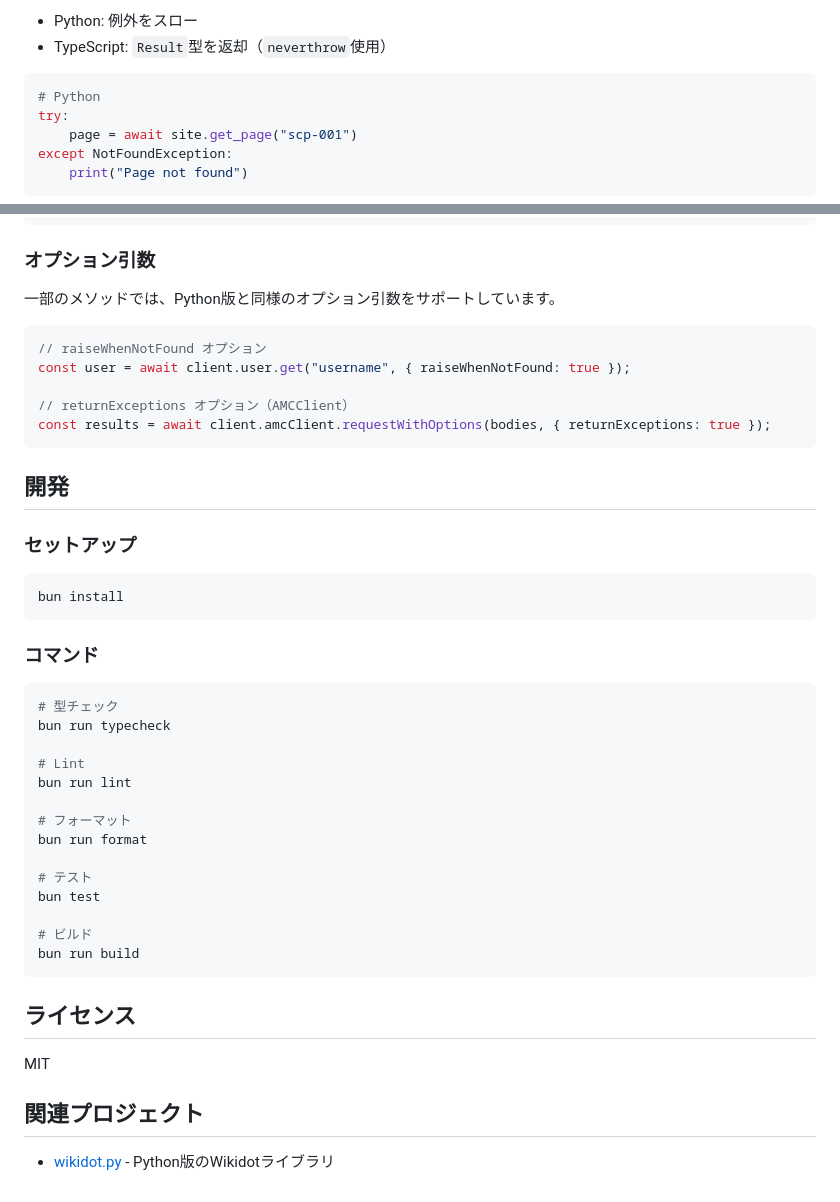
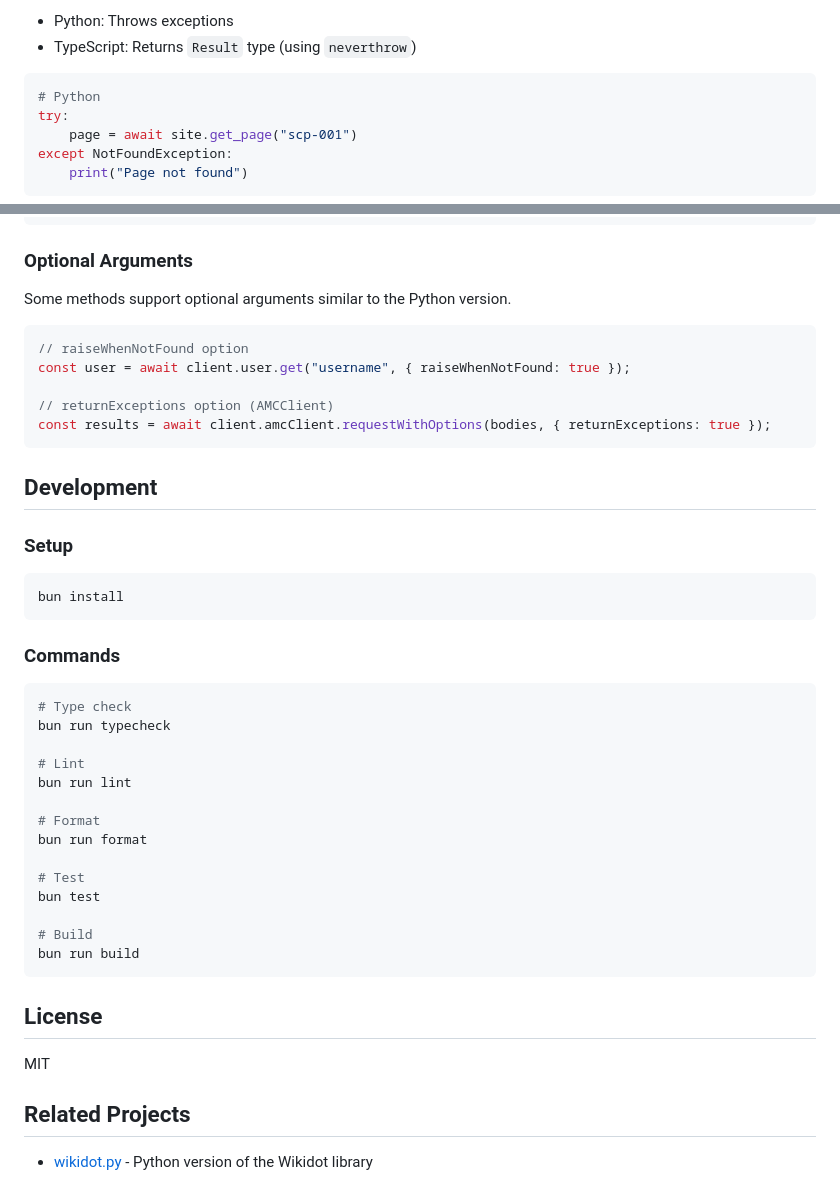
Before and after one commit to ophielel/wikidot-ai, a Markdown page: README.md, 2 parts joined by grey strips. GitHub-like rendering.

````diff
--- a/README.md
+++ b/README.md
@@ -182,6 +182,6 @@ Pythonの`@property`デコレータを使用したプロパティは、TypeScrip
 
-- Python: 例外をスロー
-- TypeScript: `Result`型を返却（`neverthrow`使用）
+- Python: Throws exceptions
+- TypeScript: Returns `Result` type (using `neverthrow`)
 
 ```python
 # Python
@@ -201,49 +201,49 @@ if (result.isErr()) {
 }
 ```
 
-### オプション引数
+### Optional Arguments
 
-一部のメソッドでは、Python版と同様のオプション引数をサポートしています。
+Some methods support optional arguments similar to the Python version.
 
 ```typescript
-// raiseWhenNotFound オプション
+// raiseWhenNotFound option
 const user = await client.user.get("username", { raiseWhenNotFound: true });
 
-// returnExceptions オプション（AMCClient）
+// returnExceptions option (AMCClient)
 const results = await client.amcClient.requestWithOptions(bodies, { returnExceptions: true });
 ```
 
-## 開発
+## Development
 
-### セットアップ
+### Setup
 
 ```bash
 bun install
 ```
 
-### コマンド
+### Commands
 
 ```bash
-# 型チェック
+# Type check
 bun run typecheck
 
 # Lint
 bun run lint
 
-# フォーマット
+# Format
 bun run format
 
-# テスト
+# Test
 bun test
 
-# ビルド
+# Build
 bun run build
 ```
 
-## ライセンス
+## License
 
 MIT
 
-## 関連プロジェクト
+## Related Projects
 
-- [wikidot.py](https://github.com/ukwhatn/wikidot.py) - Python版のWikidotライブラリ
+- [wikidot.py](https://github.com/ukwhatn/wikidot.py) - Python version of the Wikidot library
````
Also changed, not shown: other parts of README.md (+67 -67 lines).
